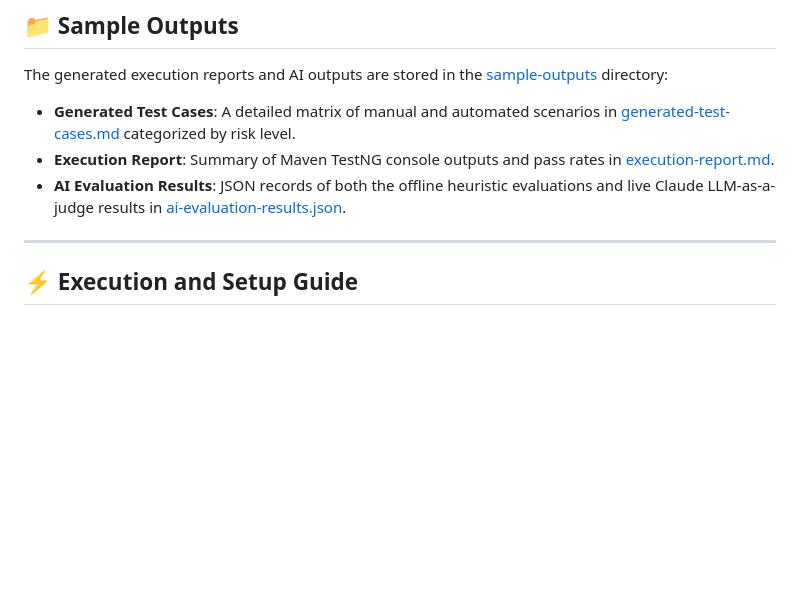
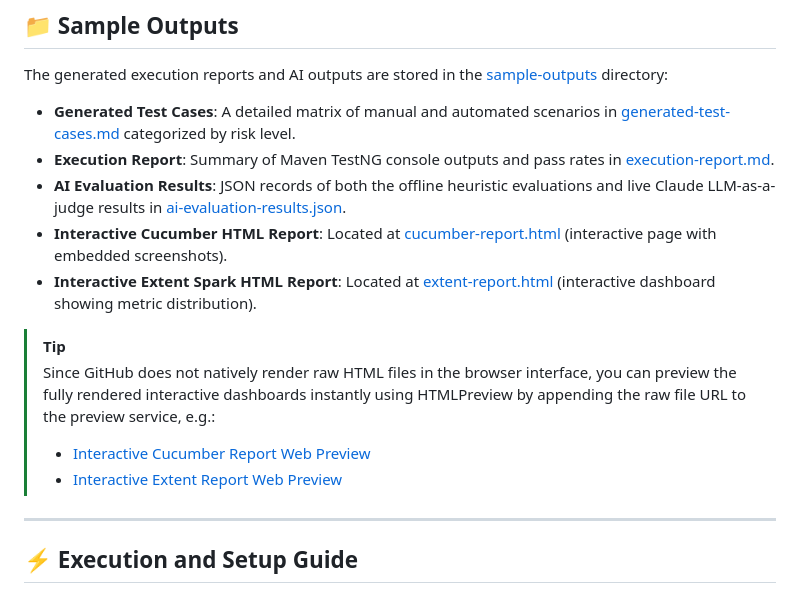
Before and after one commit to Kushwant-Shekhawat/qa-automation-framework-westpharma, a Markdown page: README.md, the part around the change. GitHub-like rendering; blank space fills up the shorter version.

Commit message:
Update README.md with direct HTML report links and interactive web previews

```diff
--- a/README.md
+++ b/README.md
@@ -156,6 +156,13 @@ The generated execution reports and AI outputs are stored in the [sample-outputs
 - **Generated Test Cases**: A detailed matrix of manual and automated scenarios in [generated-test-cases.md](sample-outputs/generated-test-cases.md) categorized by risk level.
 - **Execution Report**: Summary of Maven TestNG console outputs and pass rates in [execution-report.md](sample-outputs/execution-report.md).
 - **AI Evaluation Results**: JSON records of both the offline heuristic evaluations and live Claude LLM-as-a-judge results in [ai-evaluation-results.json](sample-outputs/ai-evaluation-results.json).
+- **Interactive Cucumber HTML Report**: Located at [cucumber-report.html](sample-outputs/cucumber-report.html) (interactive page with embedded screenshots).
+- **Interactive Extent Spark HTML Report**: Located at [extent-report.html](sample-outputs/extent-report.html) (interactive dashboard showing metric distribution).
+
+> [!TIP]
+> Since GitHub does not natively render raw HTML files in the browser interface, you can preview the fully rendered interactive dashboards instantly using HTMLPreview by appending the raw file URL to the preview service, e.g.:
+> * [Interactive Cucumber Report Web Preview](https://htmlpreview.github.io/?https://github.com/Kushwant-Shekhawat/qa-automation-framework-westpharma/blob/main/sample-outputs/cucumber-report.html)
+> * [Interactive Extent Report Web Preview](https://htmlpreview.github.io/?https://github.com/Kushwant-Shekhawat/qa-automation-framework-westpharma/blob/main/sample-outputs/extent-report.html)
 
 ---
 
```
